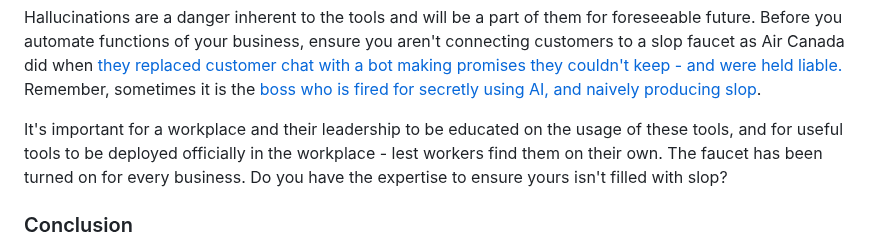
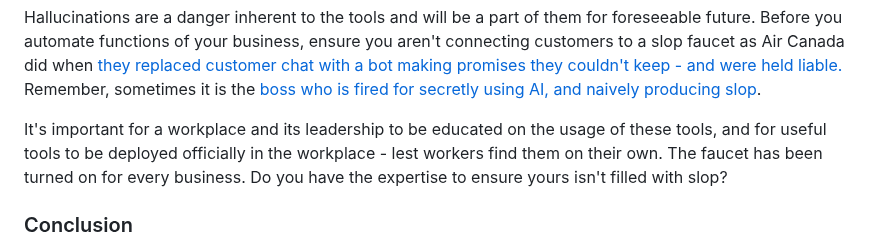
Before and after one commit to jmoak3/jmoak3.github.io, a Markdown page: posts/slop-identify.md, the part around one of its changes. Rendered like a GitHub page.

```diff
--- a/posts/slop-identify.md
+++ b/posts/slop-identify.md
@@ -64,7 +64,7 @@ That said, while many business do construct policies and some opt to ban certain
 
 Hallucinations are a danger inherent to the tools and will be a part of them for foreseeable future. Before you automate functions of your business, ensure you aren't connecting customers to a slop faucet as Air Canada did when [they replaced customer chat with a bot making promises they couldn't keep - and were held liable.](https://www.bbc.com/travel/article/20240222-air-canada-chatbot-misinformation-what-travellers-should-know) Remember, sometimes it is the [boss who is fired for secretly using AI, and naively producing slop](https://www.cnn.com/2023/12/11/media/sports-illustrated-ai-articles-ceo/index.html).
 
-It's important for a workplace and their leadership to be educated on the usage of these tools, and for useful tools to be deployed officially in the workplace - lest workers find them on their own. The faucet has been turned on for every business. Do you have the expertise to ensure yours isn't filled with slop?
+It's important for a workplace and its leadership to be educated on the usage of these tools, and for useful tools to be deployed officially in the workplace - lest workers find them on their own. The faucet has been turned on for every business. Do you have the expertise to ensure yours isn't filled with slop?
 
 ### Conclusion
 We've now meandered through trying to detect and live with AI in school, the workplace, the metaverse, and even pondered some of the long term effects on human intelligence. If we can't tell authenticity on social media, we can't do so in the classroom. If we can't stop students from using AI when they have access to the internet, we can't stop employees from doing so on the job. It's here to stay, and it's time to adapt to changes, grasp the direction, and keep pace with the world.
```
Also changed, not shown: other parts of posts/slop-identify.md (+1 -1 lines).
